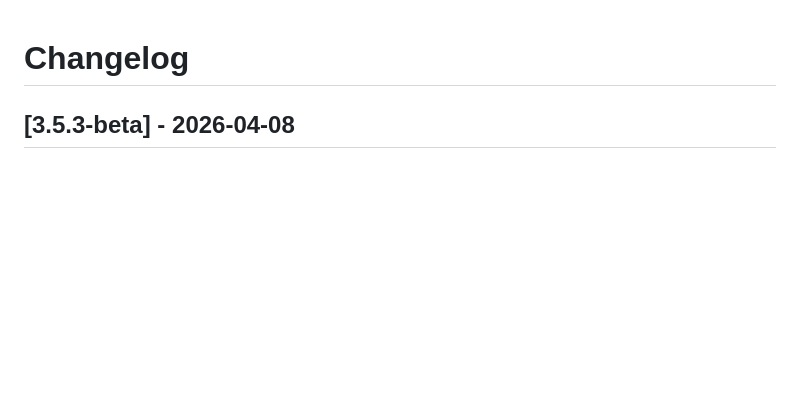
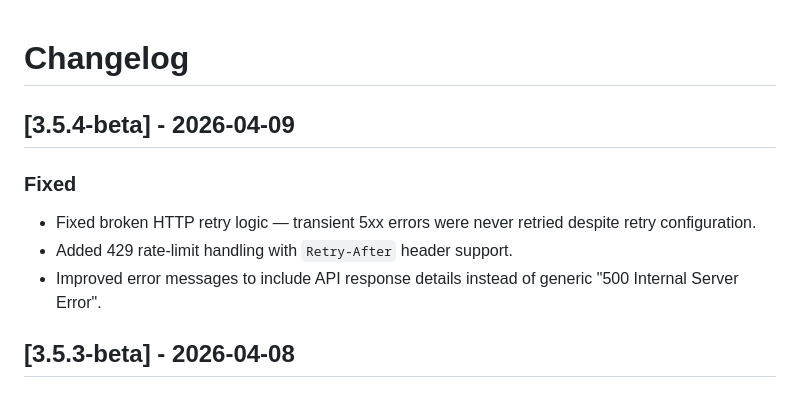
Before and after one commit to skysqlinc/terraform-provider-skysql-beta, a Markdown page: CHANGELOG.md, the part around the change. Rendered like a GitHub page; blank space fills up the shorter version.

Commit message:
[v3.5.4] fix: broken HTTP retry logic, add 429 rate-limit handling, improve error messages
The SetRetryAfter callback was returning an error on every invocation,
which made resty abort the retry loop immediately. Despite configuring
3 retries, zero retries actually happened on transient server errors.

- Remove broken SetRetryAfter callback that killed all retries
- Add proper Retry-After header parsing for 429 responses
- Widen retry condition to cover 429, 500, 502, 503, 504 and network
  errors (was only 500)
- Fix handleError to preserve API error messages on 500 responses
  instead of returning a generic string
- Fix potential panic in handleError on unexpected response shapes
- Add tests for retry behavior, rate limiting, and error handling

```diff
--- a/CHANGELOG.md
+++ b/CHANGELOG.md
@@ -1,4 +1,10 @@
 # Changelog
+
+## [3.5.4-beta] - 2026-04-09
+### Fixed
+- Fixed broken HTTP retry logic — transient 5xx errors were never retried despite retry configuration.
+- Added 429 rate-limit handling with `Retry-After` header support.
+- Improved error messages to include API response details instead of generic "500 Internal Server Error".
 
 ## [3.5.3-beta] - 2026-04-08
 ### Reverted
```
